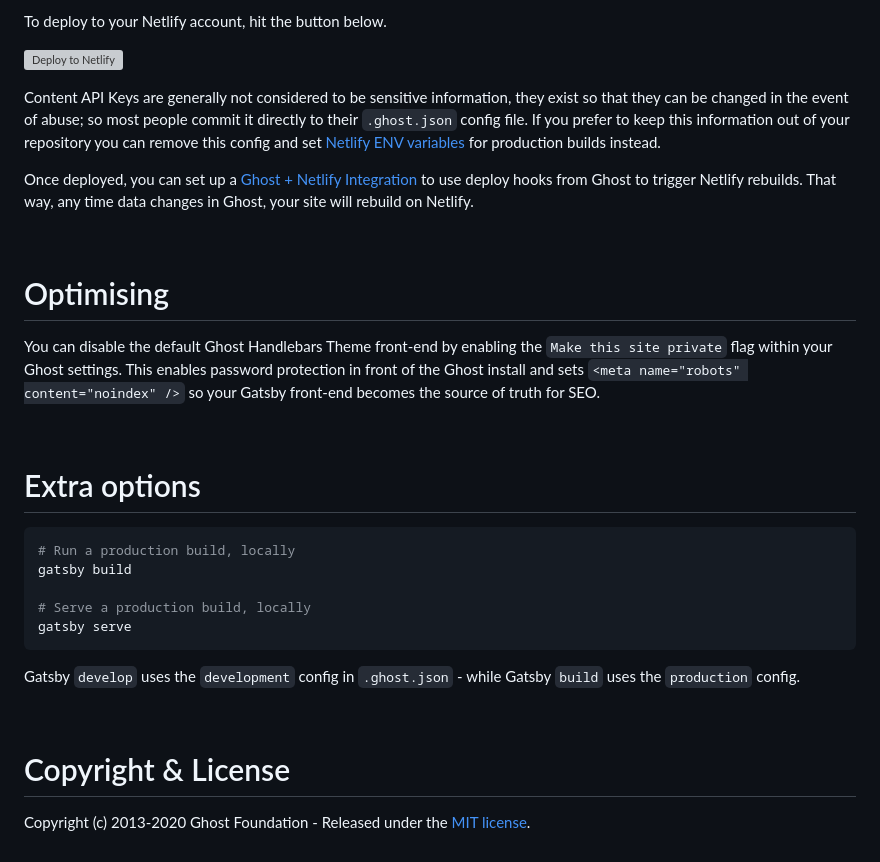
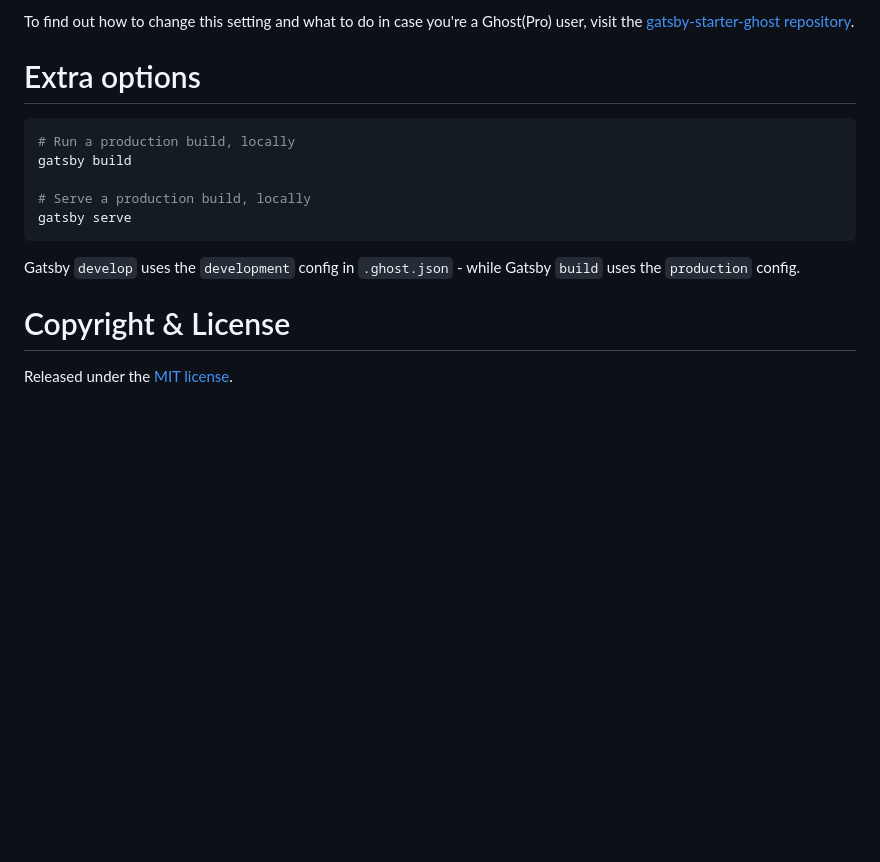
Before and after one commit to fedetibaldo/fedetibaldo.com, a Markdown page: README.md, the part around the change printed below. GitHub-like rendering; blank space fills up the shorter version; grey boxes are pictures that could not be loaded.

```diff
--- a/README.md
+++ b/README.md
@@ -76,18 +48,4 @@ The starter contains three config files specifically for deploying with Netlify.
-To deploy to your Netlify account, hit the button below.
-
-[![Deploy to Netlify](https://www.netlify.com/img/deploy/button.svg)](https://app.netlify.com/start/deploy?repository=https://github.com/TryGhost/gatsby-starter-ghost)
-
-Content API Keys are generally not considered to be sensitive information, they exist so that they can be changed in the event of abuse; so most people commit it directly to their `.ghost.json` config file. If you prefer to keep this information out of your repository you can remove this config and set [Netlify ENV variables](https://www.netlify.com/docs/continuous-deployment/#build-environment-variables) for production builds instead.
-
-Once deployed, you can set up a [Ghost + Netlify Integration](https://docs.ghost.org/integrations/netlify/) to use deploy hooks from Ghost to trigger Netlify rebuilds. That way, any time data changes in Ghost, your site will rebuild on Netlify.
-
-&nbsp;
-
-# Optimising
-
-You can disable the default Ghost Handlebars Theme front-end by enabling the `Make this site private` flag within your Ghost settings. This enables password protection in front of the Ghost install and sets `<meta name="robots" content="noindex" />` so your Gatsby front-end becomes the source of truth for SEO.
-
-&nbsp;
+To find out how to change this setting and what to do in case you're a Ghost(Pro) user, visit the [gatsby-starter-ghost repository](https://github.com/TryGhost/gatsby-starter-ghost#running).
 
 # Extra options
 
@@ -101,8 +59,6 @@ gatsby serve
 
 Gatsby `develop` uses the `development` config in `.ghost.json` - while Gatsby `build` uses the `production` config.
 
-&nbsp;
-
 # Copyright & License
 
-Copyright (c) 2013-2020 Ghost Foundation - Released under the [MIT license](LICENSE).
+Released under the [MIT license](LICENSE).
```
Also changed, not shown: other parts of README.md (+16 -44 lines), concept.png (added).
